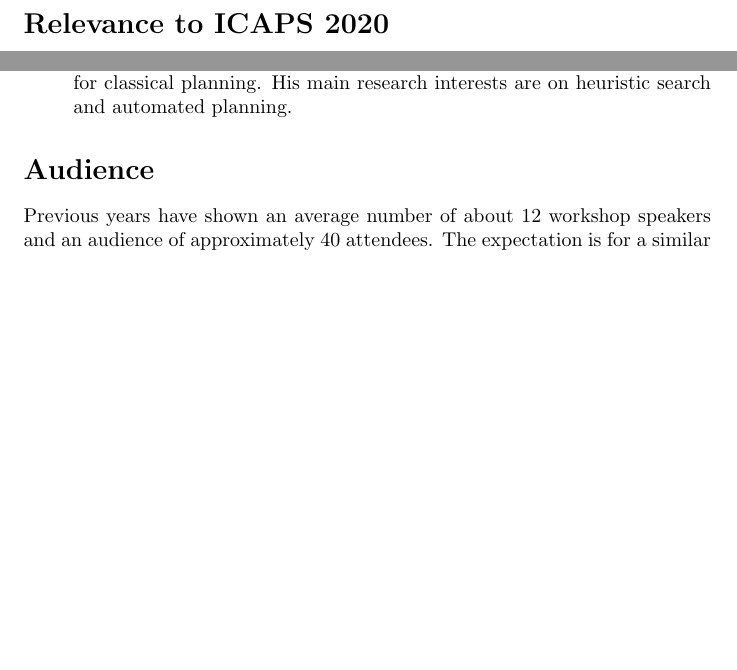
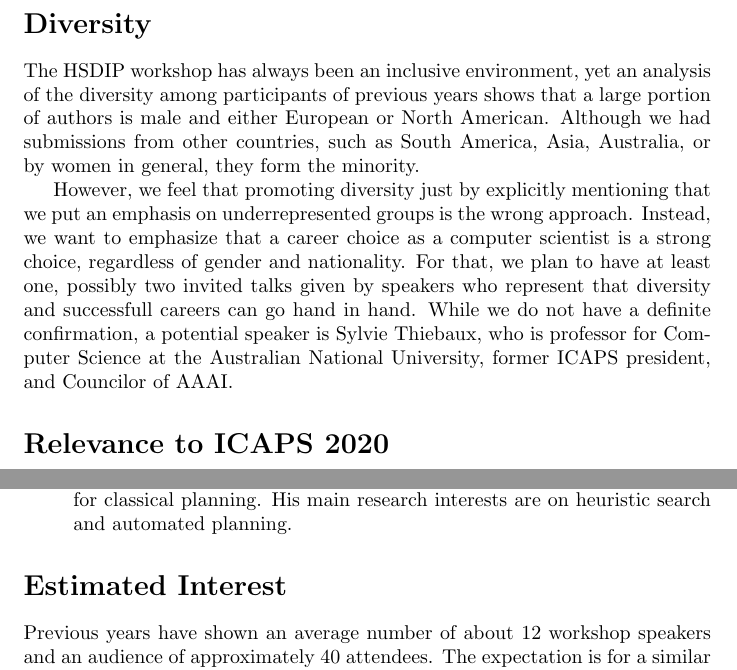
Before and after one commit to HSDIP/hsdip, a LaTeX document (proposal.tex): two parts of pages 2 and 4 of 4, joined at a grey line, cut at the place of the change, the shorter picture padded with empty space. Compiled offline with pdfLaTeX.

Commit message:
First draft on Diversity.

```diff
--- a/proposal.tex
+++ b/proposal.tex
@@ -50,6 +49,23 @@
 (e.g., learning heuristics, or heuristic selection). We will keep this
 stance and promote it in the Call for Participation, particularly as ICAPS 2020
 will continue the special track on planning \& learning.
+
+\section*{Diversity}
+The HSDIP workshop has always been an inclusive environment, yet an analysis
+of the diversity among participants of previous years shows that a large portion
+of authors is male and either European or North American. Although we had
+submissions from other countries, such as South America, Asia, Australia, or
+by women in general, they form the minority.
+
+However, we feel that promoting diversity just by explicitly mentioning that we
+put an emphasis on underrepresented groups is the wrong approach. Instead, we
+want to emphasize that a career choice as a computer scientist is a strong choice,
+regardless of gender and nationality. For that, we plan to have at least one,
+possibly two invited talks given by speakers who represent that diversity and
+successfull careers can go hand in hand.  While we do not have a definite
+confirmation, a potential speaker is Sylvie Thiebaux, who is professor for
+Computer Science at the Australian National University, former ICAPS president,
+and Councilor of AAAI.
 
 %\newpage
 
@@ -170,7 +186,7 @@
 
 \end{itemize}
 
-\section*{Audience}
+\section*{Estimated Interest}
 Previous years have shown an average number of about $12$ workshop
 speakers and an audience of approximately $40$ attendees. The
 expectation is for a similar amount this year.
```
Also changed, not shown: proposal.tex (1 more changed lines).
